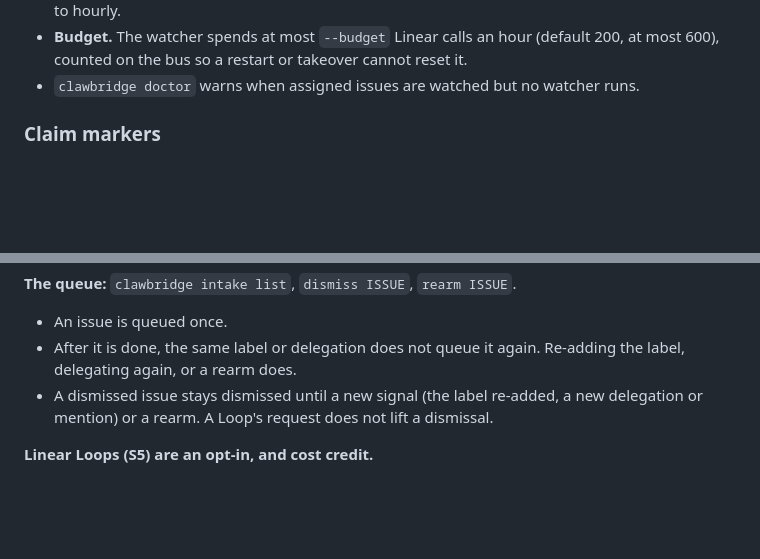
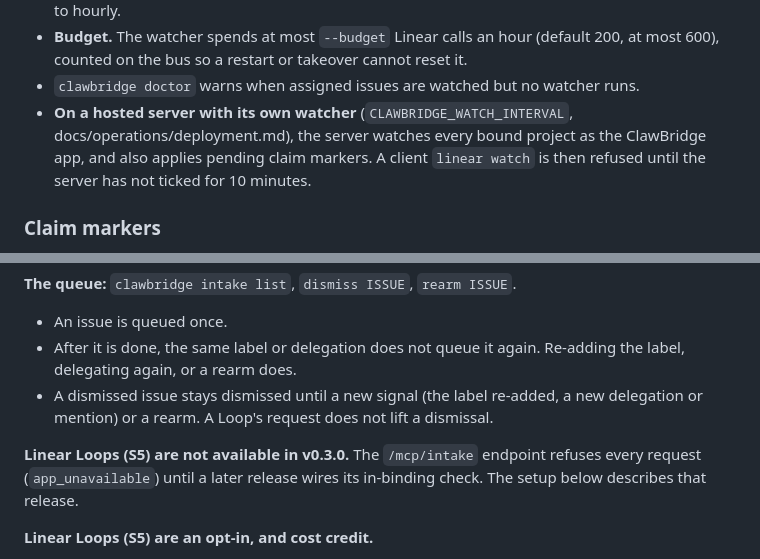
Before and after one commit to jkai-chen/ClawBridge, a Markdown page: docs/linear.md, 2 parts joined by grey strips. Drawn GitHub-style; blank space fills up the shorter version.

```diff
--- a/docs/linear.md
+++ b/docs/linear.md
@@ -564,6 +564,10 @@ line per cycle.
 - **Budget.** The watcher spends at most `--budget` Linear calls an hour (default
   200, at most 600), counted on the bus so a restart or takeover cannot reset it.
 - `clawbridge doctor` warns when assigned issues are watched but no watcher runs.
+- **On a hosted server with its own watcher** (`CLAWBRIDGE_WATCH_INTERVAL`,
+  docs/operations/deployment.md), the server watches every bound project as the
+  ClawBridge app, and also applies pending claim markers. A client `linear watch`
+  is then refused until the server has not ticked for 10 minutes.
 
 ### Claim markers
 
@@ -772,6 +776,10 @@ assignment come later.
 - A dismissed issue stays dismissed until a new signal (the label re-added, a new delegation or mention) or a
   rearm. A Loop's request does not lift a dismissal.
 
+**Linear Loops (S5) are not available in v0.3.0.** The `/mcp/intake` endpoint
+refuses every request (`app_unavailable`) until a later release wires its
+in-binding check. The setup below describes that release.
+
 **Linear Loops (S5) are an opt-in, and cost credit.**
 - A Linear Loop can ask for an agent through the send-only endpoint `https://<server>/mcp/intake`.
 - **Each Loop run costs about $0.05 of Linear Agent credit**, so the server watcher above is the primary path. S5
```
Also changed, not shown: docs/operations/deployment.md (+30 -0 lines).
